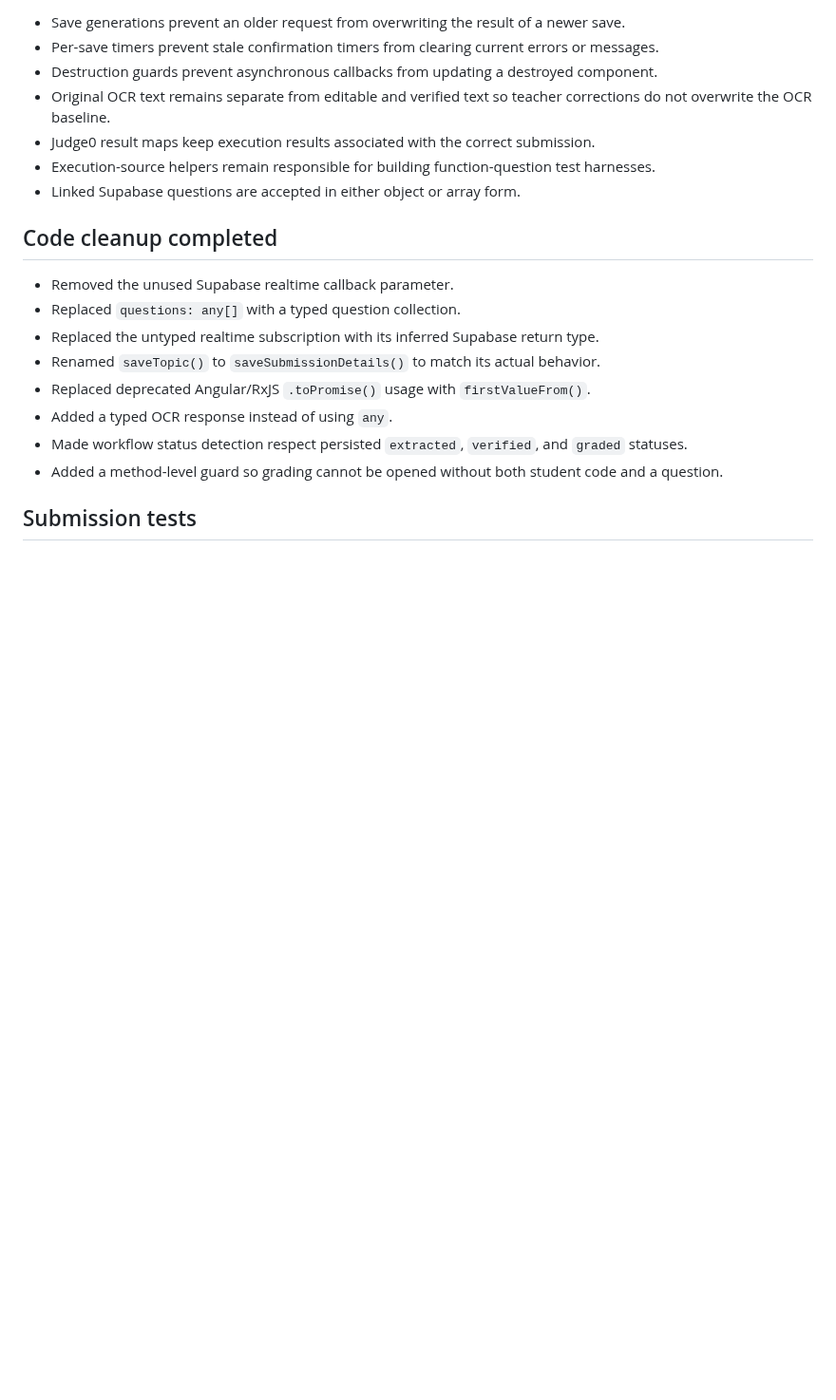
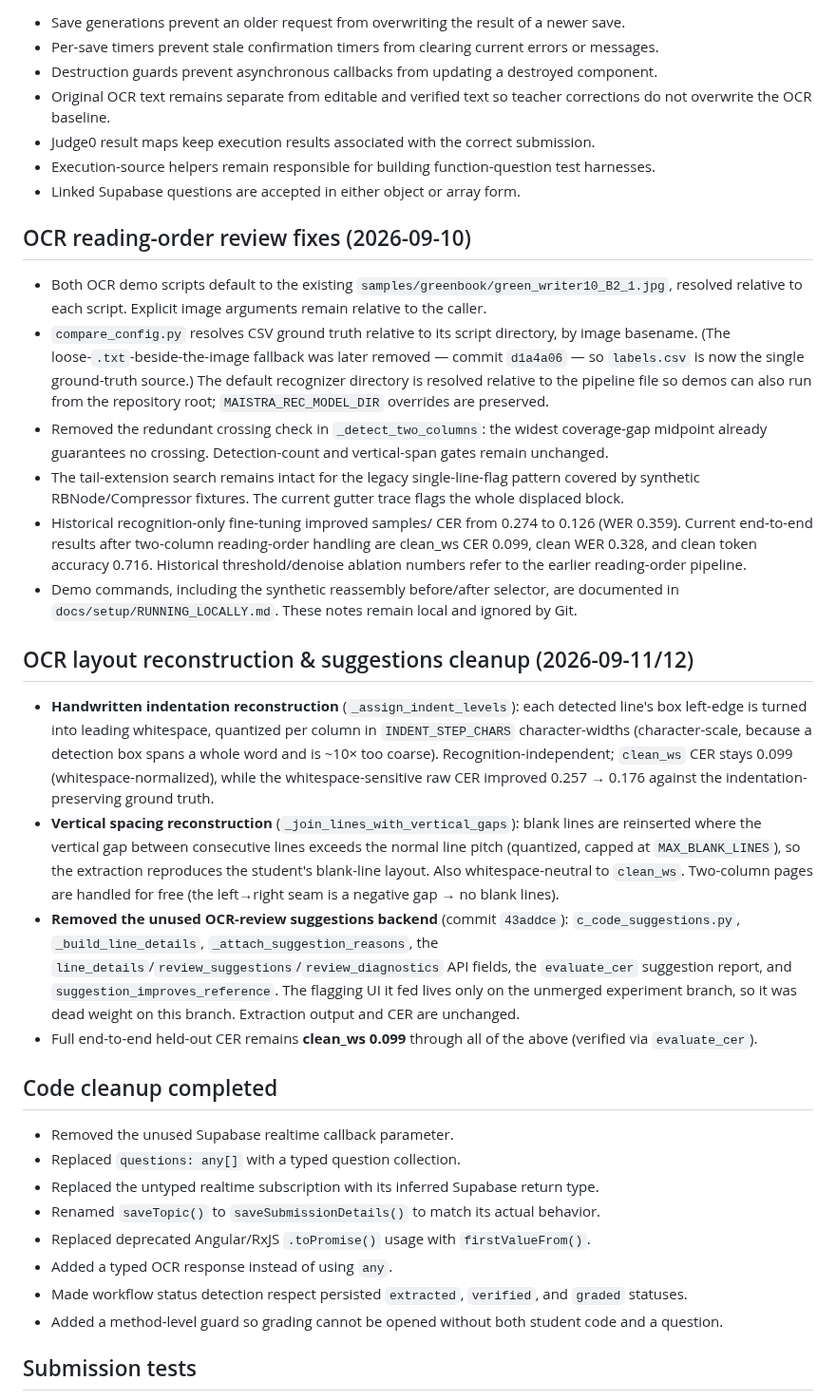
Before and after one commit to Francismarcnikko123/mAIstra, a Markdown page: docs/PROJECT_OVERVIEW_AND_CHANGES.md, the part around the change. Shown at 95% size. Rendered like a GitHub page; blank space fills up the shorter version.

Commit message:
docs: record OCR layout reconstruction and suggestions removal
Document the handwritten indentation and vertical-spacing reconstruction,
the compare_config labels.csv-only ground truth, and the removal of the
unused OCR-review suggestions backend. End-to-end held-out CER stays 0.099.

```diff
--- a/docs/PROJECT_OVERVIEW_AND_CHANGES.md
+++ b/docs/PROJECT_OVERVIEW_AND_CHANGES.md
@@ -78,6 +78,22 @@ The following state is intentionally retained in `SubmissionsListComponent`:
 - Execution-source helpers remain responsible for building function-question test harnesses.
 - Linked Supabase questions are accepted in either object or array form.
 
+## OCR reading-order review fixes (2026-09-10)
+
+- Both OCR demo scripts default to the existing `samples/greenbook/green_writer10_B2_1.jpg`, resolved relative to each script. Explicit image arguments remain relative to the caller.
+- `compare_config.py` resolves CSV ground truth relative to its script directory, by image basename. (The loose-`.txt`-beside-the-image fallback was later removed — commit `d1a4a06` — so `labels.csv` is now the single ground-truth source.) The default recognizer directory is resolved relative to the pipeline file so demos can also run from the repository root; `MAISTRA_REC_MODEL_DIR` overrides are preserved.
+- Removed the redundant crossing check in `_detect_two_columns`: the widest coverage-gap midpoint already guarantees no crossing. Detection-count and vertical-span gates remain unchanged.
+- The tail-extension search remains intact for the legacy single-line-flag pattern covered by synthetic RBNode/Compressor fixtures. The current gutter trace flags the whole displaced block.
+- Historical recognition-only fine-tuning improved samples/ CER from 0.274 to 0.126 (WER 0.359). Current end-to-end results after two-column reading-order handling are clean_ws CER 0.099, clean WER 0.328, and clean token accuracy 0.716. Historical threshold/denoise ablation numbers refer to the earlier reading-order pipeline.
+- Demo commands, including the synthetic reassembly before/after selector, are documented in `docs/setup/RUNNING_LOCALLY.md`. These notes remain local and ignored by Git.
+
+## OCR layout reconstruction & suggestions cleanup (2026-09-11/12)
+
+- **Handwritten indentation reconstruction** (`_assign_indent_levels`): each detected line's box left-edge is turned into leading whitespace, quantized per column in `INDENT_STEP_CHARS` character-widths (character-scale, because a detection box spans a whole word and is ~10× too coarse). Recognition-independent; `clean_ws` CER stays 0.099 (whitespace-normalized), while the whitespace-sensitive raw CER improved 0.257 → 0.176 against the indentation-preserving ground truth.
+- **Vertical spacing reconstruction** (`_join_lines_with_vertical_gaps`): blank lines are reinserted where the vertical gap between consecutive lines exceeds the normal line pitch (quantized, capped at `MAX_BLANK_LINES`), so the extraction reproduces the student's blank-line layout. Also whitespace-neutral to `clean_ws`. Two-column pages are handled for free (the left→right seam is a negative gap → no blank lines).
+- **Removed the unused OCR-review suggestions backend** (commit `43addce`): `c_code_suggestions.py`, `_build_line_details`, `_attach_suggestion_reasons`, the `line_details`/`review_suggestions`/`review_diagnostics` API fields, the `evaluate_cer` suggestion report, and `suggestion_improves_reference`. The flagging UI it fed lives only on the unmerged experiment branch, so it was dead weight on this branch. Extraction output and CER are unchanged.
+- Full end-to-end held-out CER remains **clean_ws 0.099** through all of the above (verified via `evaluate_cer`).
+
 ## Code cleanup completed
 
 - Removed the unused Supabase realtime callback parameter.
```
